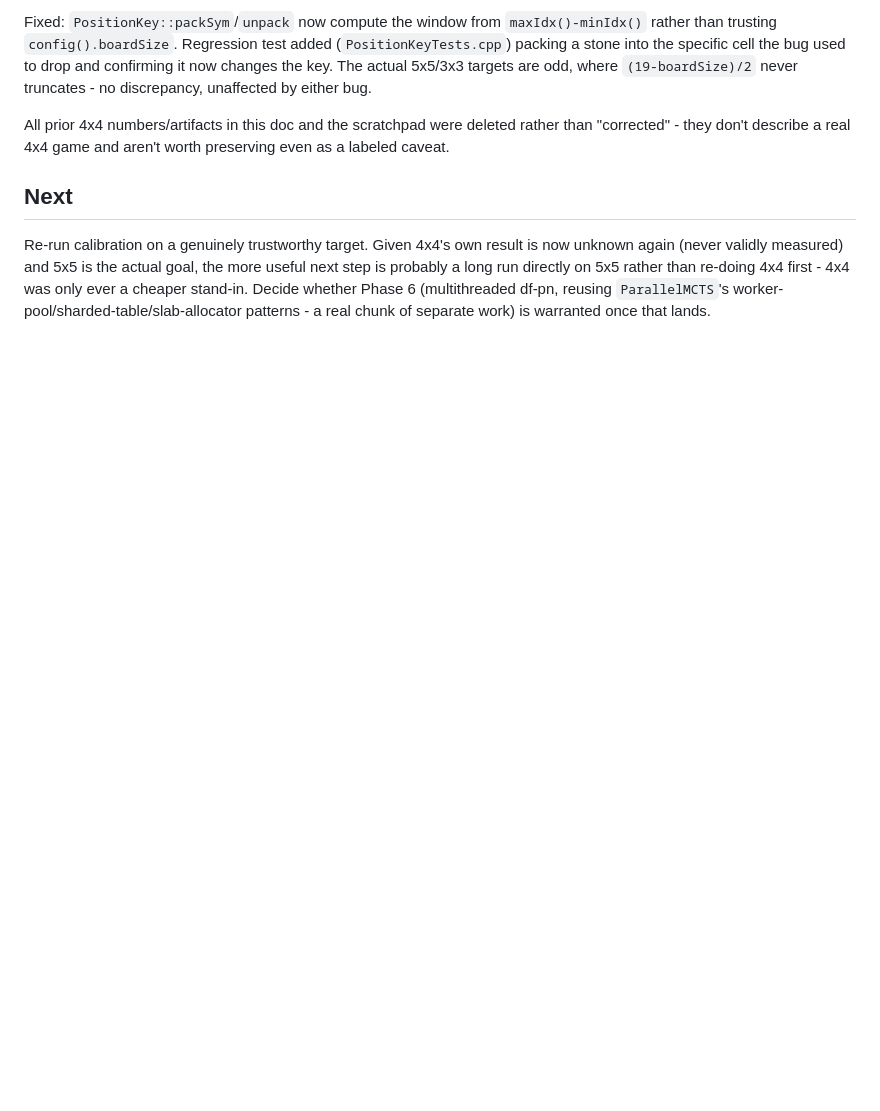
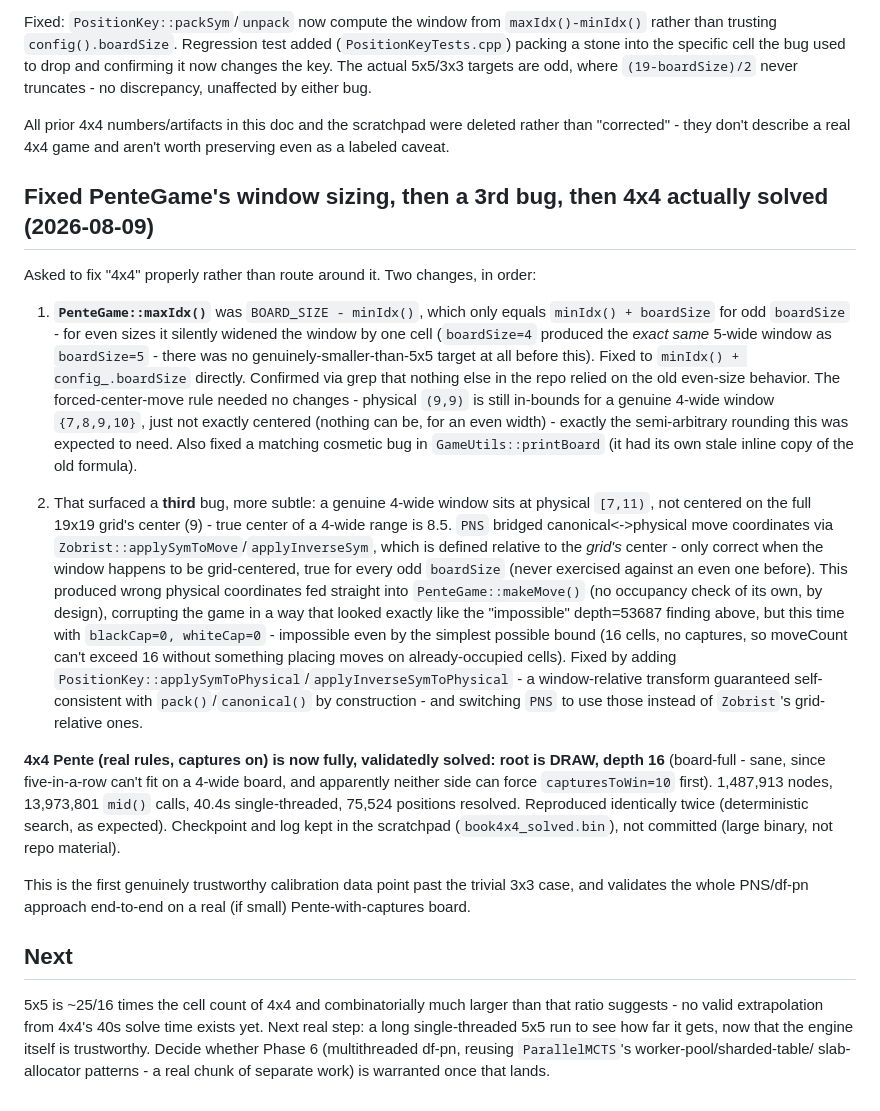
Before and after one commit to noahred16/AlphaPente, a Markdown page: issues/solve-5x5-pente.md, the part around the change. GitHub-like rendering; blank space fills up the shorter version.

Commit message:
Document 4x4 fixed and fully solved: DRAW at depth 16
4x4 Pente (real rules, captures on) is now the first genuinely trustworthy
calibration data point past trivial 3x3: root proves DRAW at depth 16
(board-full), 1.49M nodes, 40.4s single-threaded, reproduced identically.
Full writeup of both bugs found fixing it (window sizing, then the
asymmetric-window rotation bug it surfaced) in issues/solve-5x5-pente.md.

No code changes - docs only.

Co-Authored-By: Claude Sonnet 5 <noreply@anthropic.com>

```diff
--- a/issues/solve-5x5-pente.md
+++ b/issues/solve-5x5-pente.md
@@ -180,14 +180,61 @@ All prior 4x4 numbers/artifacts in this doc and the scratchpad were deleted
 rather than "corrected" - they don't describe a real 4x4 game and aren't
 worth preserving even as a labeled caveat.
 
+## Fixed PenteGame's window sizing, then a 3rd bug, then 4x4 actually solved (2026-08-09)
+
+Asked to fix "4x4" properly rather than route around it. Two changes, in order:
+
+1. **`PenteGame::maxIdx()`** was `BOARD_SIZE - minIdx()`, which only equals
+   `minIdx() + boardSize` for odd `boardSize` - for even sizes it silently
+   widened the window by one cell (`boardSize=4` produced the *exact same*
+   5-wide window as `boardSize=5` - there was no genuinely-smaller-than-5x5
+   target at all before this). Fixed to `minIdx() + config_.boardSize`
+   directly. Confirmed via grep that nothing else in the repo relied on the
+   old even-size behavior. The forced-center-move rule needed no changes -
+   physical `(9,9)` is still in-bounds for a genuine 4-wide window
+   `{7,8,9,10}`, just not exactly centered (nothing can be, for an even
+   width) - exactly the semi-arbitrary rounding this was expected to need.
+   Also fixed a matching cosmetic bug in `GameUtils::printBoard` (it had its
+   own stale inline copy of the old formula).
+
+2. That surfaced a **third** bug, more subtle: a genuine 4-wide window sits
+   at physical `[7,11)`, not centered on the full 19x19 grid's center (9) -
+   true center of a 4-wide range is 8.5. `PNS` bridged canonical<->physical
+   move coordinates via `Zobrist::applySymToMove`/`applyInverseSym`, which
+   is defined relative to the *grid's* center - only correct when the window
+   happens to be grid-centered, true for every odd `boardSize` (never
+   exercised against an even one before). This produced wrong physical
+   coordinates fed straight into `PenteGame::makeMove()` (no occupancy check
+   of its own, by design), corrupting the game in a way that looked exactly
+   like the "impossible" depth=53687 finding above, but this time with
+   `blackCap=0, whiteCap=0` - impossible even by the simplest possible bound
+   (16 cells, no captures, so moveCount can't exceed 16 without something
+   placing moves on already-occupied cells). Fixed by adding
+   `PositionKey::applySymToPhysical`/`applyInverseSymToPhysical` - a
+   window-relative transform guaranteed self-consistent with
+   `pack()`/`canonical()` by construction - and switching `PNS` to use those
+   instead of `Zobrist`'s grid-relative ones.
+
+**4x4 Pente (real rules, captures on) is now fully, validatedly solved:
+root is DRAW, depth 16** (board-full - sane, since five-in-a-row can't fit
+on a 4-wide board, and apparently neither side can force `capturesToWin=10`
+first). 1,487,913 nodes, 13,973,801 `mid()` calls, 40.4s single-threaded,
+75,524 positions resolved. Reproduced identically twice (deterministic
+search, as expected). Checkpoint and log kept in the scratchpad
+(`book4x4_solved.bin`), not committed (large binary, not repo material).
+
+This is the first genuinely trustworthy calibration data point past the
+trivial 3x3 case, and validates the whole PNS/df-pn approach end-to-end on
+a real (if small) Pente-with-captures board.
+
 ## Next
 
-Re-run calibration on a genuinely trustworthy target. Given 4x4's own
-result is now unknown again (never validly measured) and 5x5 is the actual
-goal, the more useful next step is probably a long run directly on 5x5
-rather than re-doing 4x4 first - 4x4 was only ever a cheaper stand-in.
-Decide whether Phase 6 (multithreaded df-pn, reusing `ParallelMCTS`'s
-worker-pool/sharded-table/slab-allocator patterns - a real chunk of
-separate work) is warranted once that lands.
+5x5 is ~25/16 times the cell count of 4x4 and combinatorially much larger
+than that ratio suggests - no valid extrapolation from 4x4's 40s solve time
+exists yet. Next real step: a long single-threaded 5x5 run to see how far
+it gets, now that the engine itself is trustworthy. Decide whether Phase 6
+(multithreaded df-pn, reusing `ParallelMCTS`'s worker-pool/sharded-table/
+slab-allocator patterns - a real chunk of separate work) is warranted once
+that lands.
 
 <!-- Update below as longer runs complete. -->
```
